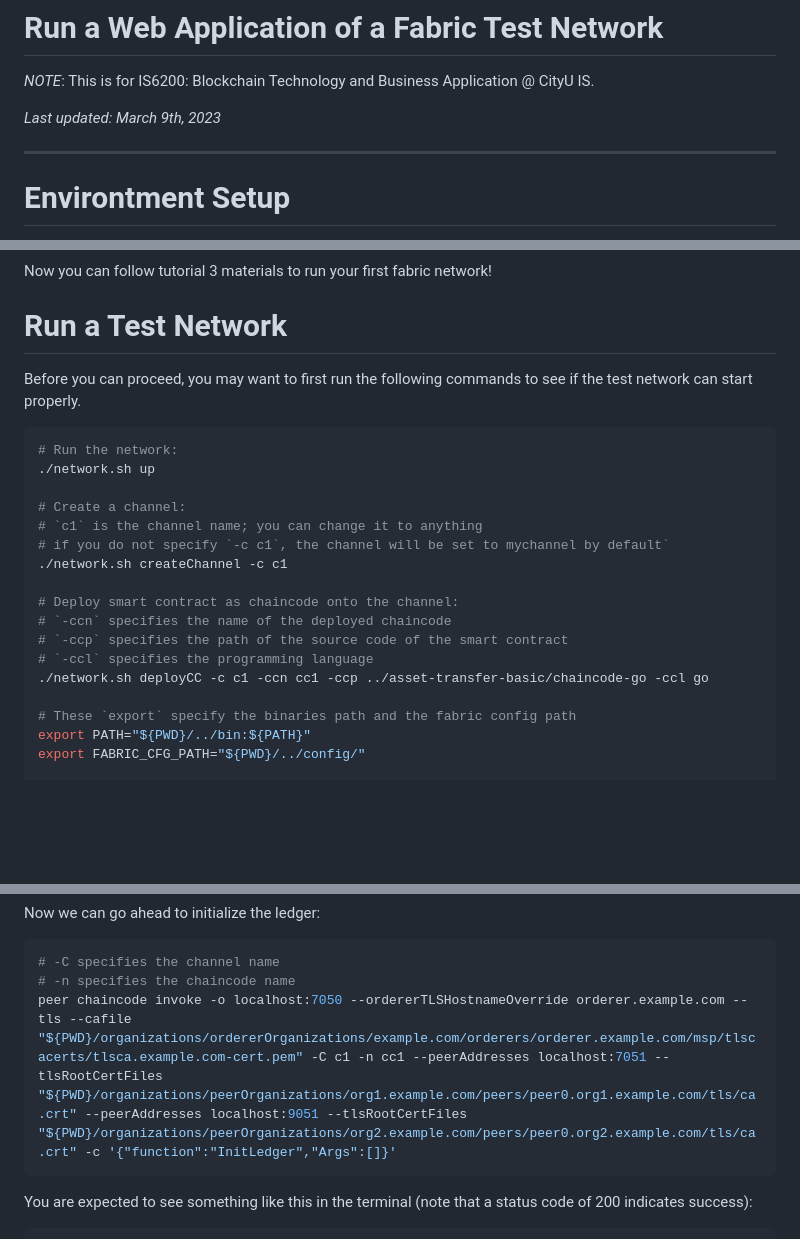
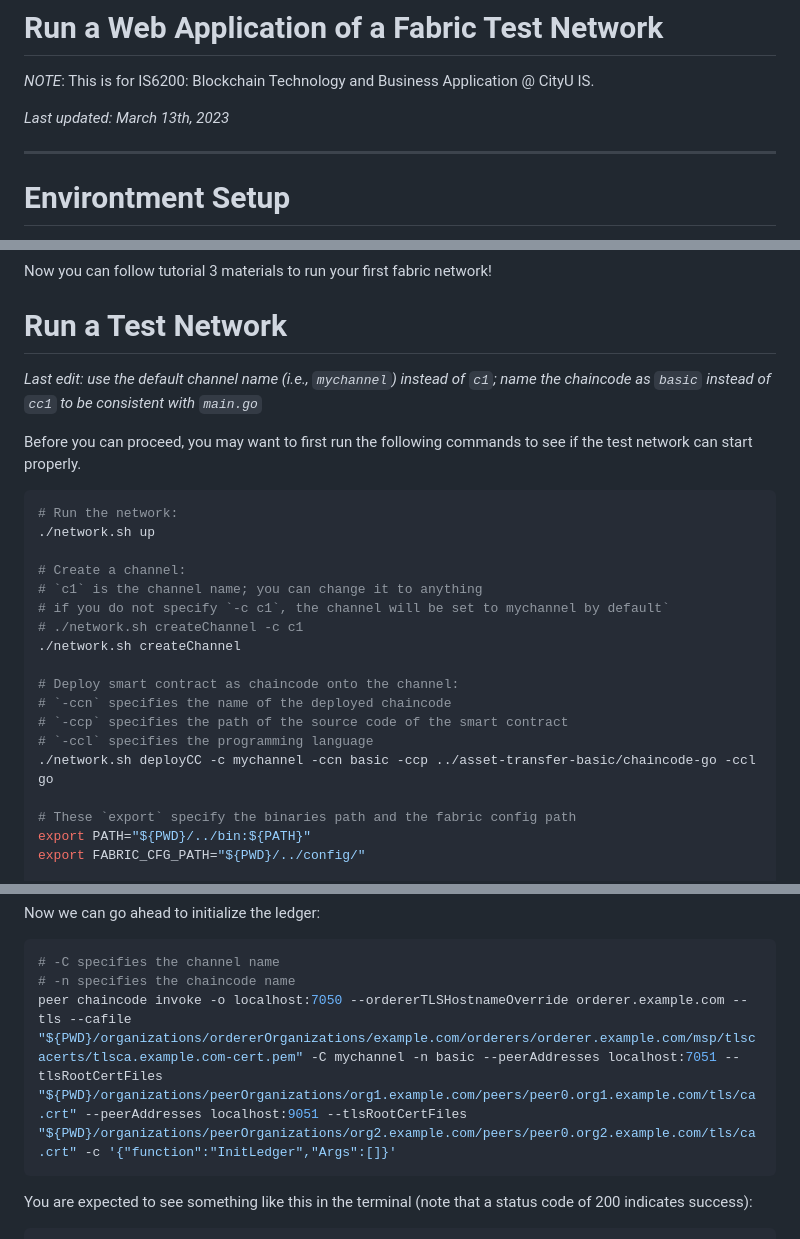
Before and after one commit to zhiyzuo/IS6200-Web-App, a Markdown page: README.md, 3 parts joined by grey strips. Drawn GitHub-style; blank space fills up the shorter version.

Commit message:
correct some test net configs

````diff
--- a/README.md
+++ b/README.md
@@ -2,7 +2,7 @@
 
 _NOTE_: This is for IS6200: Blockchain Technology and Business Application @ CityU IS.
 
-_Last updated: March 9th, 2023_
+_Last updated: March 13th, 2023_
 
 ---
 
@@ -56,6 +56,9 @@ Now, in this directory, run `curl -sSL https://bit.ly/2ysbOFE | bash -s -- 2.4.8
 Now you can follow tutorial 3 materials to run your first fabric network!
 
 # Run a Test Network
+
+_Last edit: use the default channel name (i.e., `mychannel`) instead of `c1`; name the chaincode as `basic` instead of `cc1` to be consistent with `main.go`_
+
 Before you can proceed, you may want to first run the following commands to see if the test network can start properly.
 
 ```bash
@@ -65,13 +68,14 @@ Before you can proceed, you may want to first run the following commands to see
 # Create a channel:
 # `c1` is the channel name; you can change it to anything
 # if you do not specify `-c c1`, the channel will be set to mychannel by default`
-./network.sh createChannel -c c1
+# ./network.sh createChannel -c c1
+./network.sh createChannel
 
 # Deploy smart contract as chaincode onto the channel:
 # `-ccn` specifies the name of the deployed chaincode
 # `-ccp` specifies the path of the source code of the smart contract
 # `-ccl` specifies the programming language
-./network.sh deployCC -c c1 -ccn cc1 -ccp ../asset-transfer-basic/chaincode-go -ccl go
+./network.sh deployCC -c mychannel -ccn basic -ccp ../asset-transfer-basic/chaincode-go -ccl go
 
 # These `export` specify the binaries path and the fabric config path
 export PATH="${PWD}/../bin:${PATH}"
@@ -90,7 +94,7 @@ Now we can go ahead to initialize the ledger:
 ```bash
 # -C specifies the channel name
 # -n specifies the chaincode name
-peer chaincode invoke -o localhost:7050 --ordererTLSHostnameOverride orderer.example.com --tls --cafile "${PWD}/organizations/ordererOrganizations/example.com/orderers/orderer.example.com/msp/tlscacerts/tlsca.example.com-cert.pem" -C c1 -n cc1 --peerAddresses localhost:7051 --tlsRootCertFiles "${PWD}/organizations/peerOrganizations/org1.example.com/peers/peer0.org1.example.com/tls/ca.crt" --peerAddresses localhost:9051 --tlsRootCertFiles "${PWD}/organizations/peerOrganizations/org2.example.com/peers/peer0.org2.example.com/tls/ca.crt" -c '{"function":"InitLedger","Args":[]}'
+peer chaincode invoke -o localhost:7050 --ordererTLSHostnameOverride orderer.example.com --tls --cafile "${PWD}/organizations/ordererOrganizations/example.com/orderers/orderer.example.com/msp/tlscacerts/tlsca.example.com-cert.pem" -C mychannel -n basic --peerAddresses localhost:7051 --tlsRootCertFiles "${PWD}/organizations/peerOrganizations/org1.example.com/peers/peer0.org1.example.com/tls/ca.crt" --peerAddresses localhost:9051 --tlsRootCertFiles "${PWD}/organizations/peerOrganizations/org2.example.com/peers/peer0.org2.example.com/tls/ca.crt" -c '{"function":"InitLedger","Args":[]}'
 ```
 
 You are expected to see something like this in the terminal (note that a status code of 200 indicates success):
````
